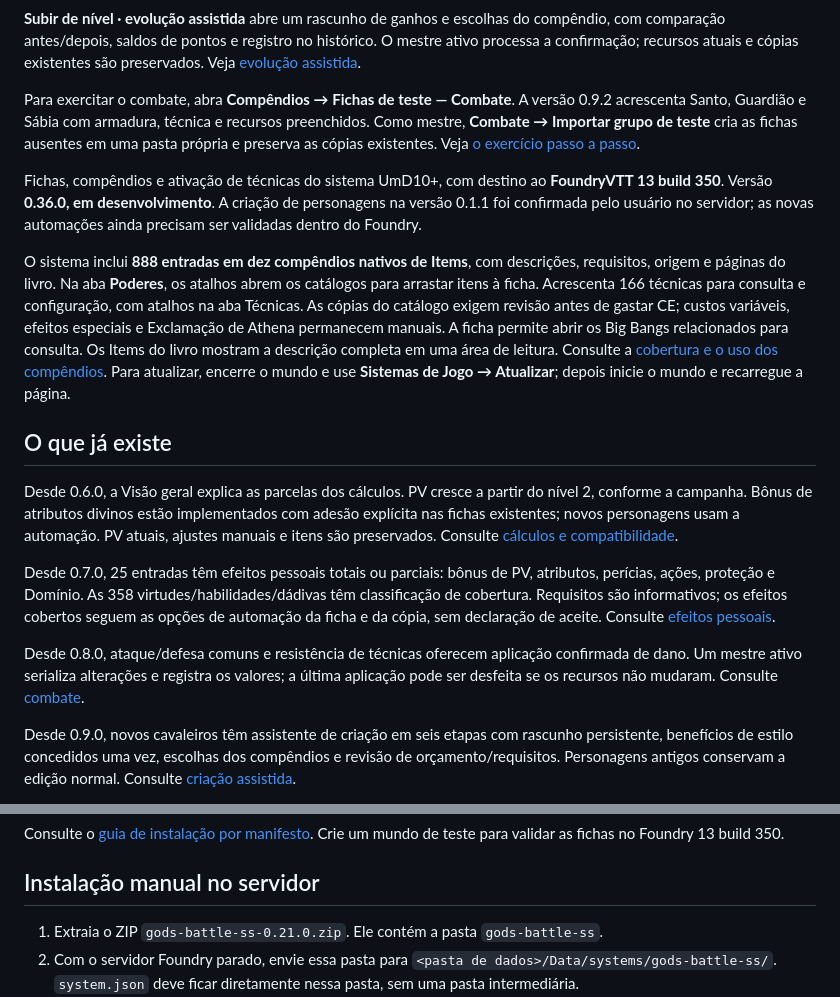
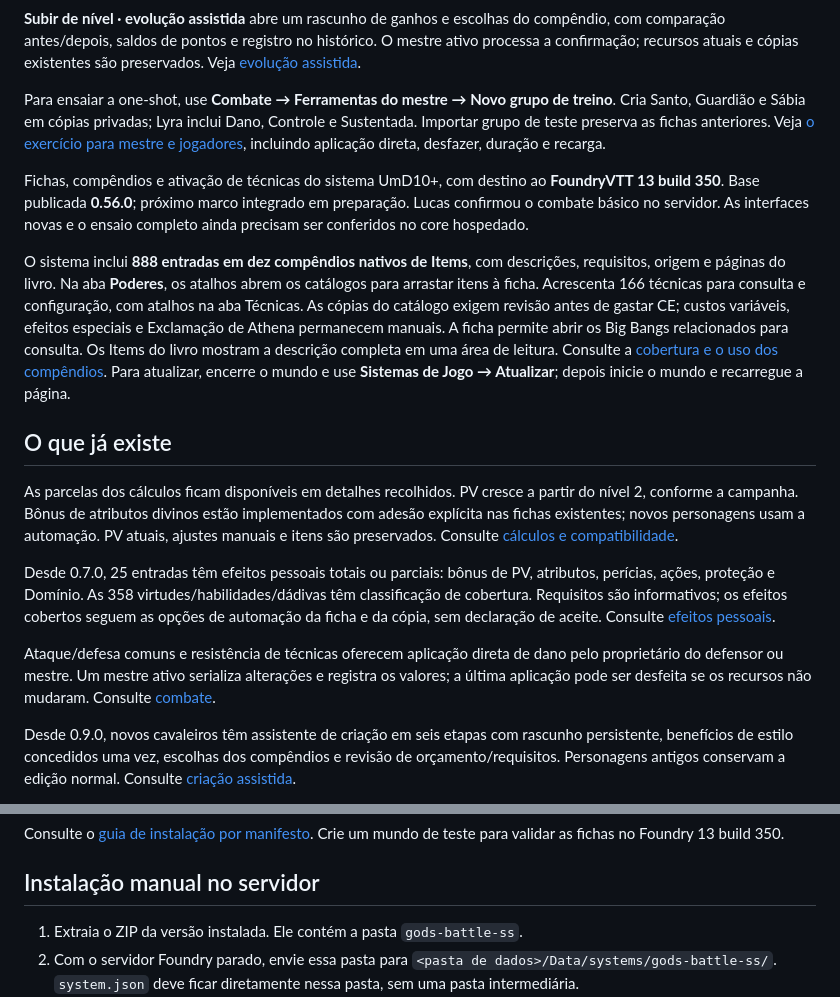
Before and after one commit to LucasSantiago257/gods-battle-ss-foundry, a Markdown page: README.md, 2 parts joined by grey strips. GitHub-like rendering.

Commit message:
feat(one-shot): preparar README.md

```diff
--- a/README.md
+++ b/README.md
@@ -46,19 +46,19 @@
 
 **Subir de nível · evolução assistida** abre um rascunho de ganhos e escolhas do compêndio, com comparação antes/depois, saldos de pontos e registro no histórico. O mestre ativo processa a confirmação; recursos atuais e cópias existentes são preservados. Veja [evolução assistida](docs/evolucao.md).
 
-Para exercitar o combate, abra **Compêndios → Fichas de teste — Combate**. A versão 0.9.2 acrescenta Santo, Guardião e Sábia com armadura, técnica e recursos preenchidos. Como mestre, **Combate → Importar grupo de teste** cria as fichas ausentes em uma pasta própria e preserva as cópias existentes. Veja [o exercício passo a passo](docs/fichas-teste.md).
+Para ensaiar a one-shot, use **Combate → Ferramentas do mestre → Novo grupo de treino**. Cria Santo, Guardião e Sábia em cópias privadas; Lyra inclui Dano, Controle e Sustentada. Importar grupo de teste preserva as fichas anteriores. Veja [o exercício para mestre e jogadores](docs/fichas-teste.md), incluindo aplicação direta, desfazer, duração e recarga.
 
-Fichas, compêndios e ativação de técnicas do sistema UmD10+, com destino ao **FoundryVTT 13 build 350**. Versão **0.36.0, em desenvolvimento**. A criação de personagens na versão 0.1.1 foi confirmada pelo usuário no servidor; as novas automações ainda precisam ser validadas dentro do Foundry.
+Fichas, compêndios e ativação de técnicas do sistema UmD10+, com destino ao **FoundryVTT 13 build 350**. Base publicada **0.56.0**; próximo marco integrado em preparação. Lucas confirmou o combate básico no servidor. As interfaces novas e o ensaio completo ainda precisam ser conferidos no core hospedado.
 
 O sistema inclui **888 entradas em dez compêndios nativos de Items**, com descrições, requisitos, origem e páginas do livro. Na aba **Poderes**, os atalhos abrem os catálogos para arrastar itens à ficha. Acrescenta 166 técnicas para consulta e configuração, com atalhos na aba Técnicas. As cópias do catálogo exigem revisão antes de gastar CE; custos variáveis, efeitos especiais e Exclamação de Athena permanecem manuais. A ficha permite abrir os Big Bangs relacionados para consulta. Os Items do livro mostram a descrição completa em uma área de leitura. Consulte a [cobertura e o uso dos compêndios](docs/compendios.md). Para atualizar, encerre o mundo e use **Sistemas de Jogo → Atualizar**; depois inicie o mundo e recarregue a página.
 
 ## O que já existe
 
-Desde 0.6.0, a Visão geral explica as parcelas dos cálculos. PV cresce a partir do nível 2, conforme a campanha. Bônus de atributos divinos estão implementados com adesão explícita nas fichas existentes; novos personagens usam a automação. PV atuais, ajustes manuais e itens são preservados. Consulte [cálculos e compatibilidade](docs/calculos.md).
+As parcelas dos cálculos ficam disponíveis em detalhes recolhidos. PV cresce a partir do nível 2, conforme a campanha. Bônus de atributos divinos estão implementados com adesão explícita nas fichas existentes; novos personagens usam a automação. PV atuais, ajustes manuais e itens são preservados. Consulte [cálculos e compatibilidade](docs/calculos.md).
 
 Desde 0.7.0, 25 entradas têm efeitos pessoais totais ou parciais: bônus de PV, atributos, perícias, ações, proteção e Domínio. As 358 virtudes/habilidades/dádivas têm classificação de cobertura. Requisitos são informativos; os efeitos cobertos seguem as opções de automação da ficha e da cópia, sem declaração de aceite. Consulte [efeitos pessoais](docs/efeitos-pessoais.md).
 
-Desde 0.8.0, ataque/defesa comuns e resistência de técnicas oferecem aplicação confirmada de dano. Um mestre ativo serializa alterações e registra os valores; a última aplicação pode ser desfeita se os recursos não mudaram. Consulte [combate](docs/combate.md).
+Ataque/defesa comuns e resistência de técnicas oferecem aplicação direta de dano pelo proprietário do defensor ou mestre. Um mestre ativo serializa alterações e registra os valores; a última aplicação pode ser desfeita se os recursos não mudaram. Consulte [combate](docs/combate.md).
 
 Desde 0.9.0, novos cavaleiros têm assistente de criação em seis etapas com rascunho persistente, benefícios de estilo concedidos uma vez, escolhas dos compêndios e revisão de orçamento/requisitos. Personagens antigos conservam a edição normal. Consulte [criação assistida](docs/criacao.md).
 
@@ -85,7 +85,7 @@ Consulte o [guia de instalação por manifesto](docs/instalacao-manifesto.md). C
 
 ## Instalação manual no servidor
 
-1. Extraia o ZIP `gods-battle-ss-0.21.0.zip`. Ele contém a pasta `gods-battle-ss`.
+1. Extraia o ZIP da versão instalada. Ele contém a pasta `gods-battle-ss`.
 2. Com o servidor Foundry parado, envie essa pasta para `<pasta de dados>/Data/systems/gods-battle-ss/`. `system.json` deve ficar diretamente nessa pasta, sem uma pasta intermediária.
 3. Reinicie o Foundry e crie um **mundo de teste** escolhendo “Saint Seiya — A Batalha dos Deuses”.
 4. Crie um Actor do tipo **Cavaleiro**. Edite o nome, atributos, estilo e recursos. As alterações são salvas ao editar os campos.
```
